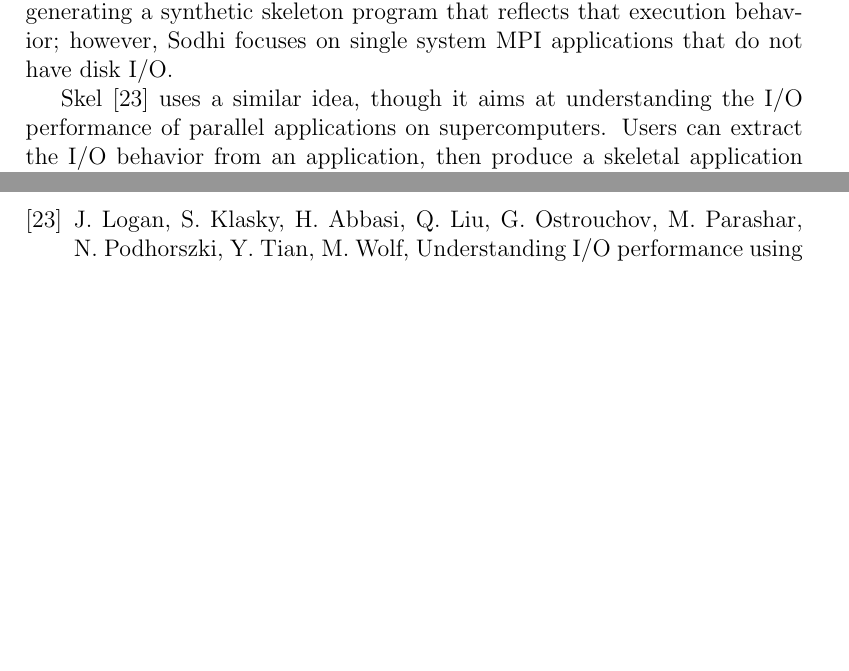
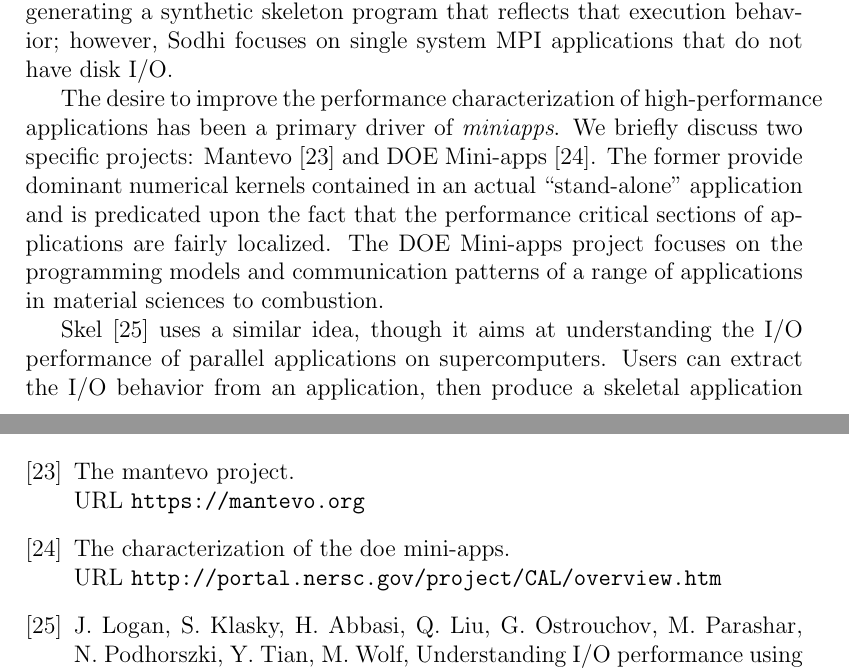
Before and after one commit to applicationskeleton/Skeleton, a LaTeX paper (papers/FGCS_2015/Skeleton.tex): two parts of pages 6 and 30 of 32, joined at a grey line, cut so that both start at the same text, the shorter picture padded with empty space. Compiled offline with pdfLaTeX; the source files are stored in an older character set and shown here as Unicode.

Commit message:
paragraph about mantevo and DOE characterization.

```diff
--- a/papers/FGCS_2015/Skeleton.tex
+++ b/papers/FGCS_2015/Skeleton.tex
@@ -341,11 +341,26 @@ dwarf work, this assumes that the work done by applications is spread through
 out the application (not in a single kernel).  This idea of fractional versions
 of parallel applications is also unlike our work, which produces simplified and
 scalable versions of full distributed applications.  Our work overlaps with
-Sodhi's in its approach to automatically
-capturing the execution behavior of an application and automatically generating
-a synthetic skeleton program that reflects that execution behavior; however,
-Sodhi focuses on single system MPI
+Sodhi's in its approach to automatically capturing the execution behavior of an
+application and automatically generating a synthetic skeleton program that
+reflects that execution behavior; however, Sodhi focuses on single system MPI
 applications that do not have disk I/O.
+
+The desire to improve the performance characterization of high-performance
+applications has been a primary driver of {\it miniapps}. We briefly discuss two
+specific projects: Mantevo~\cite{mantevo-url} and DOE
+Mini-apps~\cite{mini-apps-url}.  The former provide dominant numerical kernels
+contained in an actual ``stand-alone'' application and is predicated upon the
+fact that the performance critical sections of applications are fairly
+localized. The DOE Mini-apps project focuses on the programming models and
+communication patterns of a range of applications in material sciences to
+combustion.
+
+% http://portal.nersc.gov/project/CAL/overview.htm
+
+% https://mantevo.org/
+
+
 
 Skel~\cite{Skel} uses a similar idea, though it aims at understanding the I/O performance of parallel applications on supercomputers. Users can extract
 the I/O behavior from an application, then produce a skeletal application that mimics the I/O operations and pattern by specifying
```
Also changed, not shown: papers/FGCS_2015/Skeleton.bib (+8 -0 lines).
